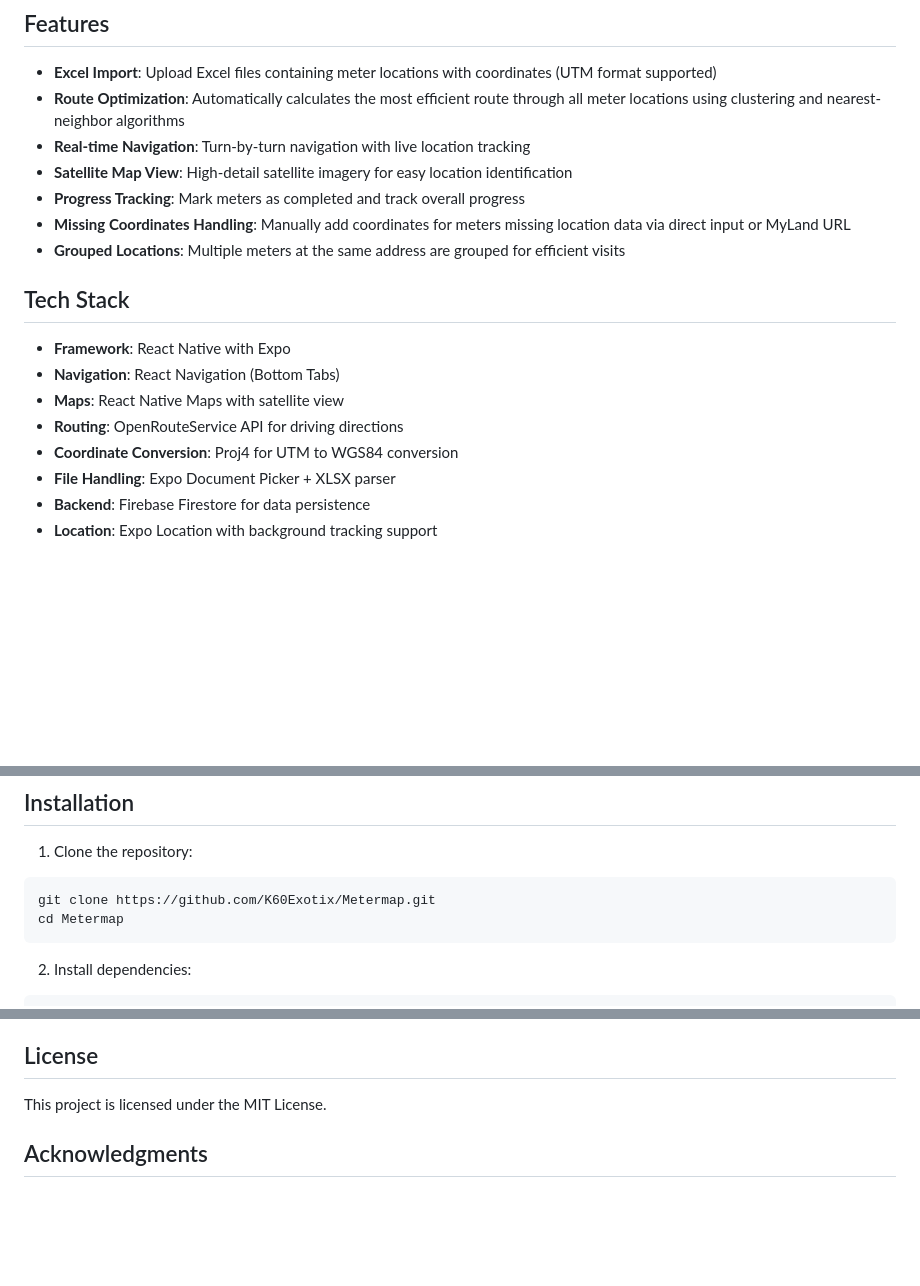
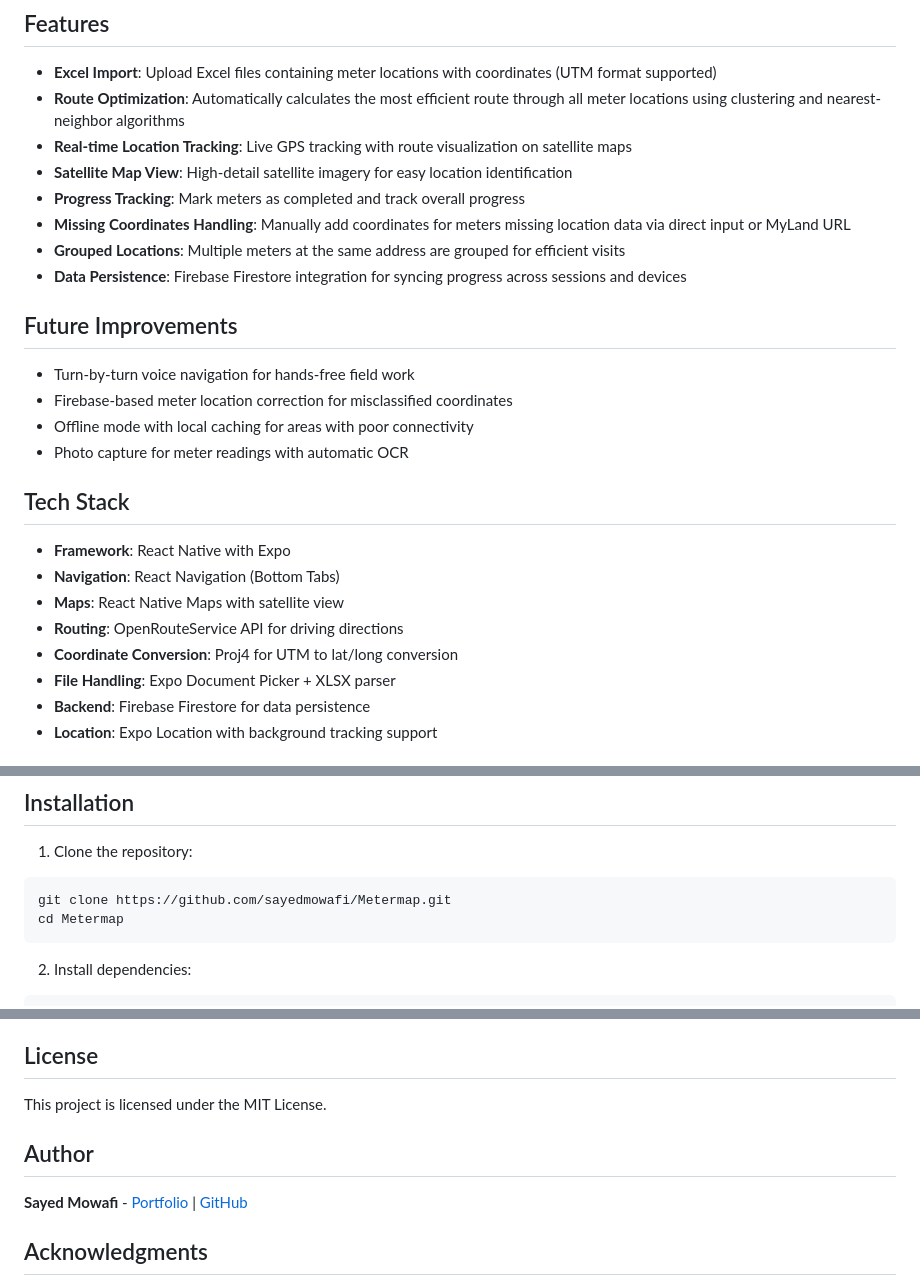
Before and after one commit to sayedmowafi/Metermap, a Markdown page: README.md, 3 parts joined by grey strips. Rendered like a GitHub page; blank space fills up the shorter version.

Commit message:
Update README with accurate features and fix repository URL

````diff
--- a/README.md
+++ b/README.md
@@ -6,11 +6,19 @@ A React Native mobile application for utility meter reading route optimization a
 
 - **Excel Import**: Upload Excel files containing meter locations with coordinates (UTM format supported)
 - **Route Optimization**: Automatically calculates the most efficient route through all meter locations using clustering and nearest-neighbor algorithms
-- **Real-time Navigation**: Turn-by-turn navigation with live location tracking
+- **Real-time Location Tracking**: Live GPS tracking with route visualization on satellite maps
 - **Satellite Map View**: High-detail satellite imagery for easy location identification
 - **Progress Tracking**: Mark meters as completed and track overall progress
 - **Missing Coordinates Handling**: Manually add coordinates for meters missing location data via direct input or MyLand URL
 - **Grouped Locations**: Multiple meters at the same address are grouped for efficient visits
+- **Data Persistence**: Firebase Firestore integration for syncing progress across sessions and devices
+
+## Future Improvements
+
+- Turn-by-turn voice navigation for hands-free field work
+- Firebase-based meter location correction for misclassified coordinates
+- Offline mode with local caching for areas with poor connectivity
+- Photo capture for meter readings with automatic OCR
 
 ## Tech Stack
 
@@ -18,7 +26,7 @@ A React Native mobile application for utility meter reading route optimization a
 - **Navigation**: React Navigation (Bottom Tabs)
 - **Maps**: React Native Maps with satellite view
 - **Routing**: OpenRouteService API for driving directions
-- **Coordinate Conversion**: Proj4 for UTM to WGS84 conversion
+- **Coordinate Conversion**: Proj4 for UTM to lat/long conversion
 - **File Handling**: Expo Document Picker + XLSX parser
 - **Backend**: Firebase Firestore for data persistence
 - **Location**: Expo Location with background tracking support
@@ -35,7 +43,7 @@ A React Native mobile application for utility meter reading route optimization a
 
 1. Clone the repository:
 ```bash
-git clone https://github.com/K60Exotix/Metermap.git
+git clone https://github.com/sayedmowafi/Metermap.git
 cd Metermap
 ```
 
@@ -127,6 +135,10 @@ Metermap/
 
 This project is licensed under the MIT License.
 
+## Author
+
+**Sayed Mowafi** - [Portfolio](https://sayedmowafi.dev) | [GitHub](https://github.com/sayedmowafi)
+
 ## Acknowledgments
 
 - [Expo](https://expo.dev/) for the amazing React Native framework
````
